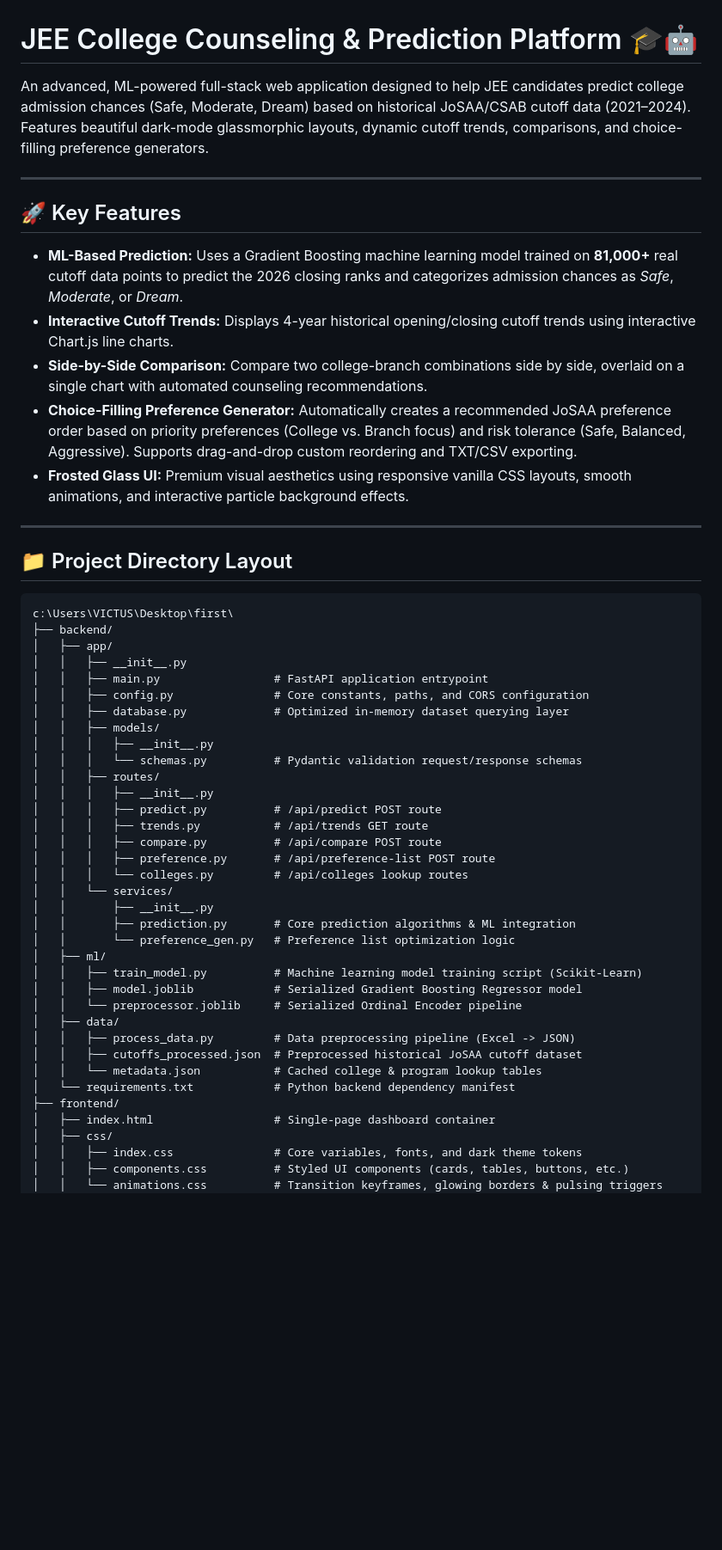
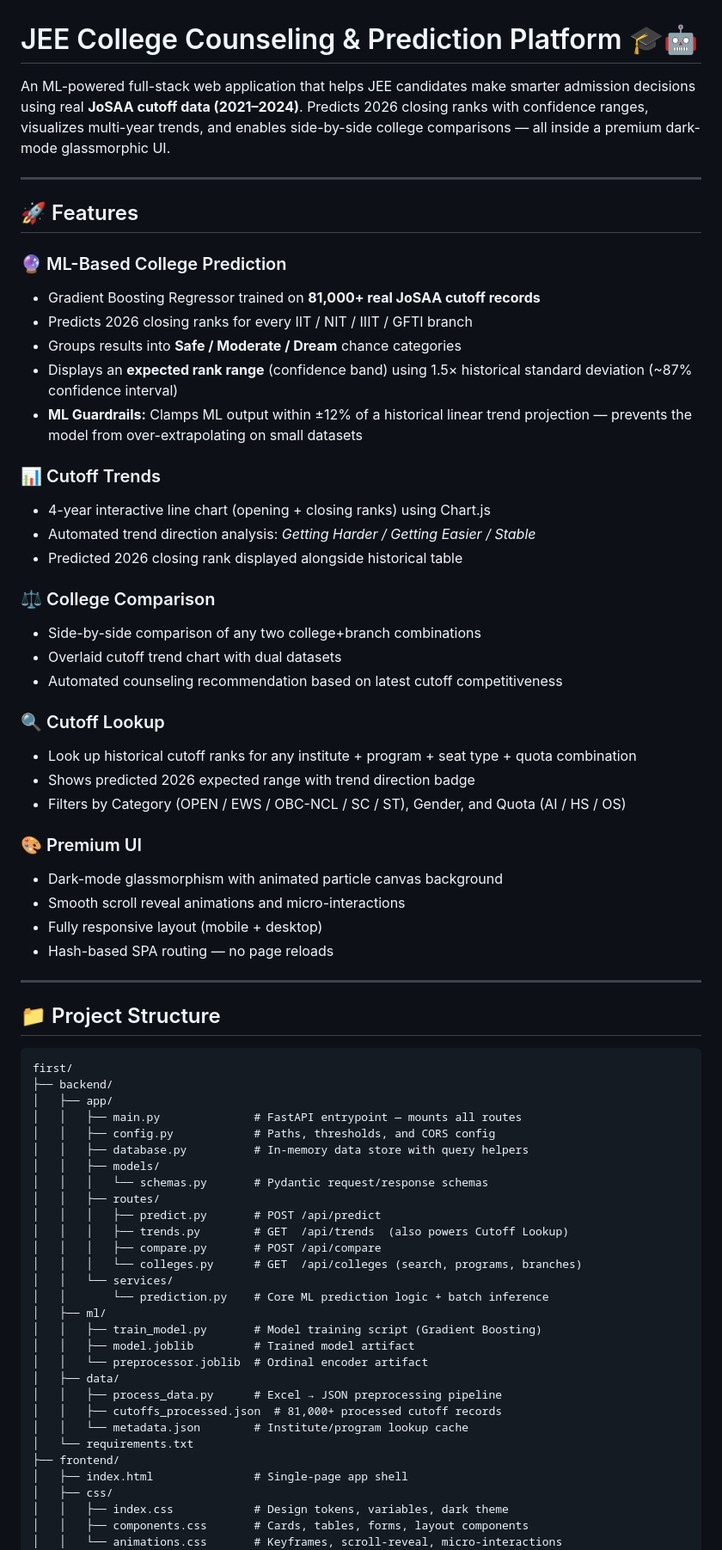
Before and after one commit to lakshya-0709/JEE-COLLEGE-COUNSELING-AND-PREDICTION-PLATFORM, a Markdown page: README.md, the part around one of its changes. Shown at 86% size. Drawn GitHub-style; blank space fills up the shorter version.

````diff
--- a/README.md
+++ b/README.md
@@ -1,56 +1,72 @@
 # JEE College Counseling & Prediction Platform 🎓🤖
 
-An advanced, ML-powered full-stack web application designed to help JEE candidates predict college admission chances (Safe, Moderate, Dream) based on historical JoSAA/CSAB cutoff data (2021–2024). Features beautiful dark-mode glassmorphic layouts, dynamic cutoff trends, comparisons, and choice-filling preference generators.
+An ML-powered full-stack web application that helps JEE candidates make smarter admission decisions using real **JoSAA cutoff data (2021–2024)**. Predicts 2026 closing ranks with confidence ranges, visualizes multi-year trends, and enables side-by-side college comparisons — all inside a premium dark-mode glassmorphic UI.
 
 ---
 
-## 🚀 Key Features
+## 🚀 Features
 
-* **ML-Based Prediction:** Uses a Gradient Boosting machine learning model trained on **81,000+** real cutoff data points to predict the 2026 closing ranks and categorizes admission chances as *Safe*, *Moderate*, or *Dream*.
-* **Interactive Cutoff Trends:** Displays 4-year historical opening/closing cutoff trends using interactive Chart.js line charts.
-* **Side-by-Side Comparison:** Compare two college-branch combinations side by side, overlaid on a single chart with automated counseling recommendations.
-* **Choice-Filling Preference Generator:** Automatically creates a recommended JoSAA preference order based on priority preferences (College vs. Branch focus) and risk tolerance (Safe, Balanced, Aggressive). Supports drag-and-drop custom reordering and TXT/CSV exporting.
-* **Frosted Glass UI:** Premium visual aesthetics using responsive vanilla CSS layouts, smooth animations, and interactive particle background effects.
+### 🔮 ML-Based College Prediction
+- Gradient Boosting Regressor trained on **81,000+ real JoSAA cutoff records**
+- Predicts 2026 closing ranks for every IIT / NIT / IIIT / GFTI branch
+- Groups results into **Safe / Moderate / Dream** chance categories
+- Displays an **expected rank range** (confidence band) using 1.5× historical standard deviation (~87% confidence interval)
+- **ML Guardrails:** Clamps ML output within ±12% of a historical linear trend projection — prevents the model from over-extrapolating on small datasets
+
+### 📊 Cutoff Trends
+- 4-year interactive line chart (opening + closing ranks) using Chart.js
+- Automated trend direction analysis: *Getting Harder / Getting Easier / Stable*
+- Predicted 2026 closing rank displayed alongside historical table
+
+### ⚖️ College Comparison
+- Side-by-side comparison of any two college+branch combinations
+- Overlaid cutoff trend chart with dual datasets
+- Automated counseling recommendation based on latest cutoff competitiveness
+
+### 🔍 Cutoff Lookup
+- Look up historical cutoff ranks for any institute + program + seat type + quota combination
+- Shows predicted 2026 expected range with trend direction badge
+- Filters by Category (OPEN / EWS / OBC-NCL / SC / ST), Gender, and Quota (AI / HS / OS)
+
+### 🎨 Premium UI
+- Dark-mode glassmorphism with animated particle canvas background
+- Smooth scroll reveal animations and micro-interactions
+- Fully responsive layout (mobile + desktop)
+- Hash-based SPA routing — no page reloads
 
 ---
 
-## 📁 Project Directory Layout
+## 📁 Project Structure
 
 ```
-c:\Users\VICTUS\Desktop\first\
+first/
 ├── backend/
 │   ├── app/
-│   │   ├── __init__.py
-│   │   ├── main.py                 # FastAPI application entrypoint
-│   │   ├── config.py               # Core constants, paths, and CORS configuration
-│   │   ├── database.py             # Optimized in-memory dataset querying layer
+│   │   ├── main.py              # FastAPI entrypoint — mounts all routes
+│   │   ├── config.py            # Paths, thresholds, and CORS config
+│   │   ├── database.py          # In-memory data store with query helpers
 │   │   ├── models/
-│   │   │   ├── __init__.py
-│   │   │   └── schemas.py          # Pydantic validation request/response schemas
+│   │   │   └── schemas.py       # Pydantic request/response schemas
 │   │   ├── routes/
-│   │   │   ├── __init__.py
-│   │   │   ├── predict.py          # /api/predict POST route
-│   │   │   ├── trends.py           # /api/trends GET route
-│   │   │   ├── compare.py          # /api/compare POST route
-│   │   │   ├── preference.py       # /api/preference-list POST route
-│   │   │   └── colleges.py         # /api/colleges lookup routes
+│   │   │   ├── predict.py       # POST /api/predict
+│   │   │   ├── trends.py        # GET  /api/trends  (also powers Cutoff Lookup)
+│   │   │   ├── compare.py       # POST /api/compare
+│   │   │   └── colleges.py      # GET  /api/colleges (search, programs, branches)
 │   │   └── services/
-│   │       ├── __init__.py
-│   │       ├── prediction.py       # Core prediction algorithms & ML integration
-│   │       └── preference_gen.py   # Preference list optimization logic
+│   │       └── prediction.py    # Core ML prediction logic + batch inference
 │   ├── ml/
-│   │   ├── train_model.py          # Machine learning model training script (Scikit-Learn)
-│   │   ├── model.joblib            # Serialized Gradient Boosting Regressor model
-│   │   └── preprocessor.joblib     # Serialized Ordinal Encoder pipeline
+│   │   ├── train_model.py       # Model training script (Gradient Boosting)
+│   │   ├── model.joblib         # Trained model artifact
+│   │   └── preprocessor.joblib  # Ordinal encoder artifact
 │   ├── data/
-│   │   ├── process_data.py         # Data preprocessing pipeline (Excel -> JSON)
-│   │   ├── cutoffs_processed.json  # Preprocessed historical JoSAA cutoff dataset
-│   │   └── metadata.json           # Cached college & program lookup tables
-│   └── requirements.txt            # Python backend dependency manifest
+│   │   ├── process_data.py      # Excel → JSON preprocessing pipeline
+│   │   ├── cutoffs_processed.json  # 81,000+ processed cutoff records
+│   │   └── metadata.json        # Institute/program lookup cache
+│   └── requirements.txt
 ├── frontend/
-│   ├── index.html                  # Single-page dashboard container
+│   ├── index.html               # Single-page app shell
 │   ├── css/
-│   │   ├── index.css               # Core variables, fonts, and dark theme tokens
-│   │   ├── components.css          # Styled UI components (cards, tables, buttons, etc.)
-│   │   └── animations.css          # Transition keyframes, glowing borders & pulsing triggers
+│   │   ├── index.css            # Design tokens, variables, dark theme
+│   │   ├── components.css       # Cards, tables, forms, layout components
+│   │   └── animations.css       # Keyframes, scroll-reveal, micro-interactions
 │   └── js/
````
Also changed, not shown: other parts of README.md (+101 -53 lines).
